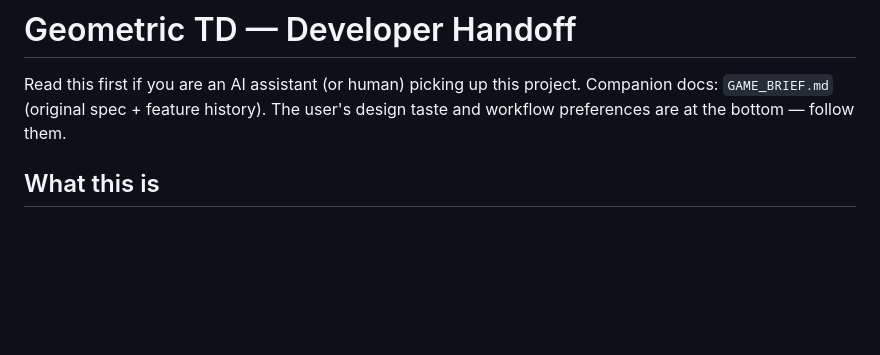
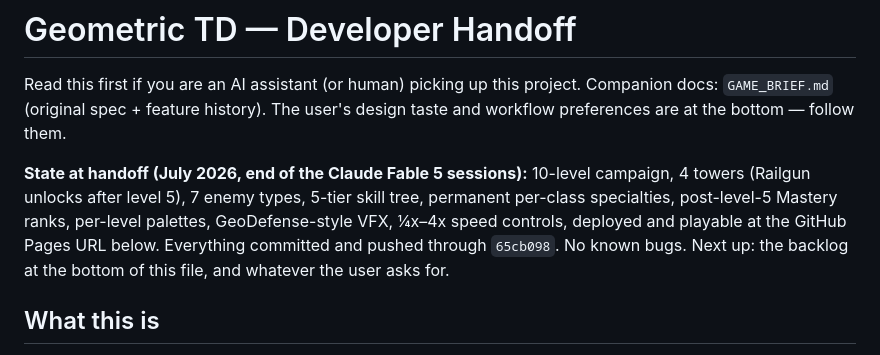
Before and after one commit to AnnoyedDonkey/First-Game, a Markdown page: geometric-td/HANDOFF.md, the part around the change. Drawn GitHub-style; blank space fills up the shorter version.

Commit message:
Stamp HANDOFF.md with final state of the Fable 5 sessions
Co-Authored-By: Claude Fable 5 <noreply@anthropic.com>

```diff
--- a/geometric-td/HANDOFF.md
+++ b/geometric-td/HANDOFF.md
@@ -3,6 +3,14 @@
 Read this first if you are an AI assistant (or human) picking up this project.
 Companion docs: `GAME_BRIEF.md` (original spec + feature history). The user's
 design taste and workflow preferences are at the bottom — follow them.
+
+**State at handoff (July 2026, end of the Claude Fable 5 sessions):**
+10-level campaign, 4 towers (Railgun unlocks after level 5), 7 enemy types,
+5-tier skill tree, permanent per-class specialties, post-level-5 Mastery
+ranks, per-level palettes, GeoDefense-style VFX, ¼x–4x speed controls,
+deployed and playable at the GitHub Pages URL below. Everything committed
+and pushed through `65cb098`. No known bugs. Next up: the backlog at the
+bottom of this file, and whatever the user asks for.
 
 ## What this is
 
```
